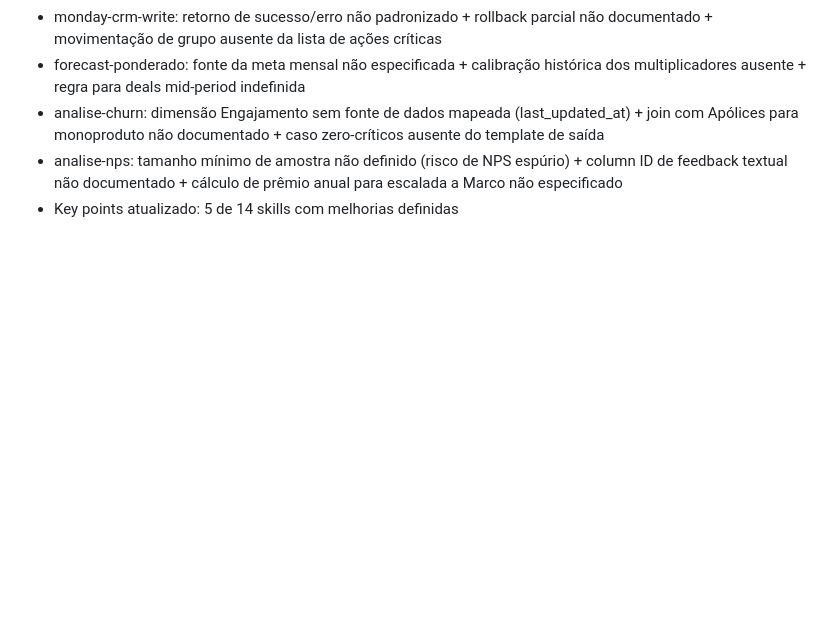
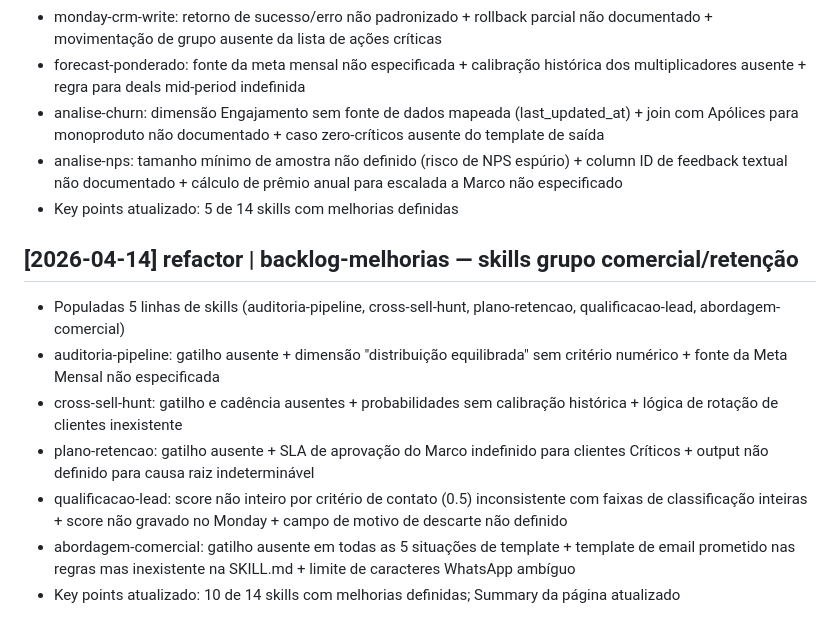
Before and after one commit to marcomene02-blip/claude-workspace, a Markdown page: wiki/log.md, the part around the change. GitHub-like rendering; blank space fills up the shorter version.

Commit message:
backlog: popula skills grupo comercial/retenção (5)
Co-Authored-By: Claude Sonnet 4.6 <noreply@anthropic.com>

```diff
--- a/wiki/log.md
+++ b/wiki/log.md
@@ -48,3 +48,12 @@ Append-only. Entry format: `## [YYYY-MM-DD] <op> | <title>`. Parseable with `gre
 - analise-churn: dimensão Engajamento sem fonte de dados mapeada (last_updated_at) + join com Apólices para monoproduto não documentado + caso zero-críticos ausente do template de saída
 - analise-nps: tamanho mínimo de amostra não definido (risco de NPS espúrio) + column ID de feedback textual não documentado + cálculo de prêmio anual para escalada a Marco não especificado
 - Key points atualizado: 5 de 14 skills com melhorias definidas
+
+## [2026-04-14] refactor | backlog-melhorias — skills grupo comercial/retenção
+- Populadas 5 linhas de skills (auditoria-pipeline, cross-sell-hunt, plano-retencao, qualificacao-lead, abordagem-comercial)
+- auditoria-pipeline: gatilho ausente + dimensão "distribuição equilibrada" sem critério numérico + fonte da Meta Mensal não especificada
+- cross-sell-hunt: gatilho e cadência ausentes + probabilidades sem calibração histórica + lógica de rotação de clientes inexistente
+- plano-retencao: gatilho ausente + SLA de aprovação do Marco indefinido para clientes Críticos + output não definido para causa raiz indeterminável
+- qualificacao-lead: score não inteiro por critério de contato (0.5) inconsistente com faixas de classificação inteiras + score não gravado no Monday + campo de motivo de descarte não definido
+- abordagem-comercial: gatilho ausente em todas as 5 situações de template + template de email prometido nas regras mas inexistente na SKILL.md + limite de caracteres WhatsApp ambíguo
+- Key points atualizado: 10 de 14 skills com melhorias definidas; Summary da página atualizado
```
Also changed, not shown: 1 other file.
